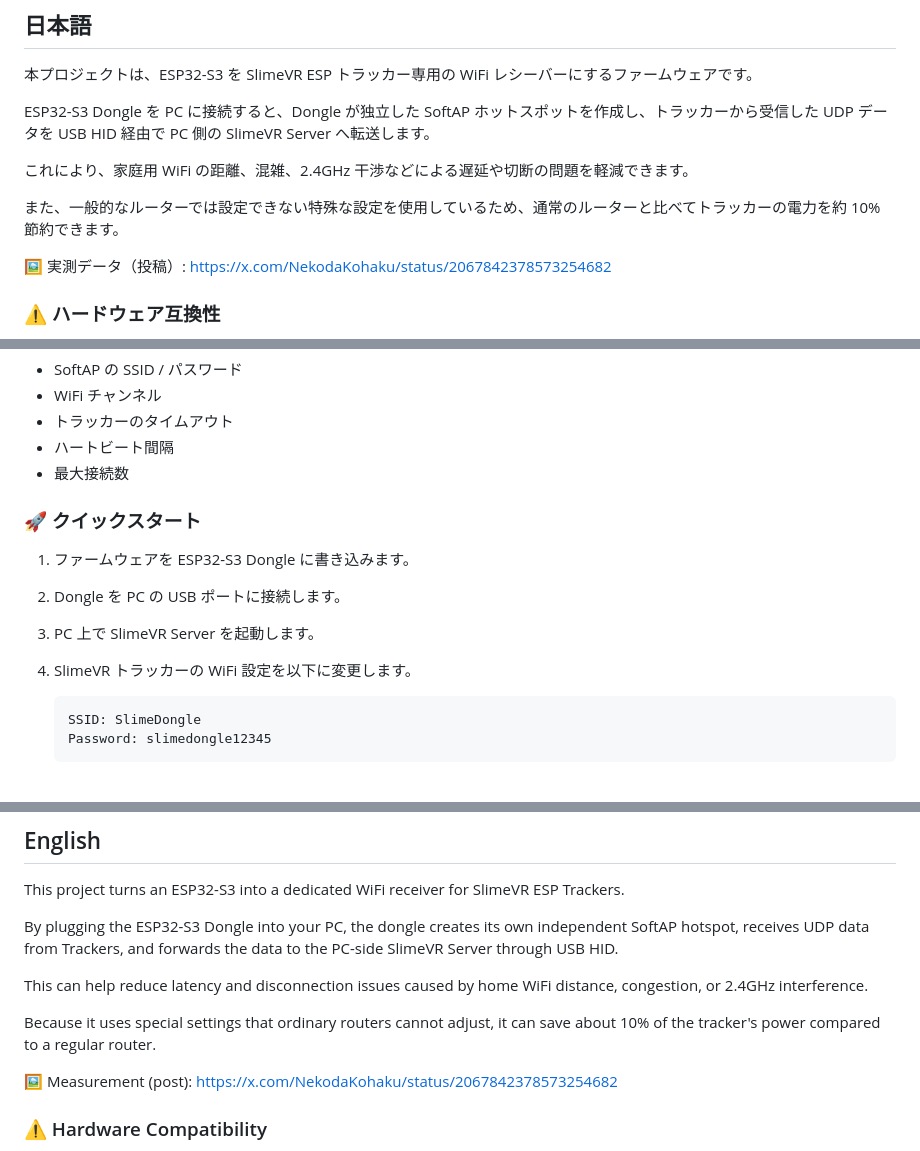
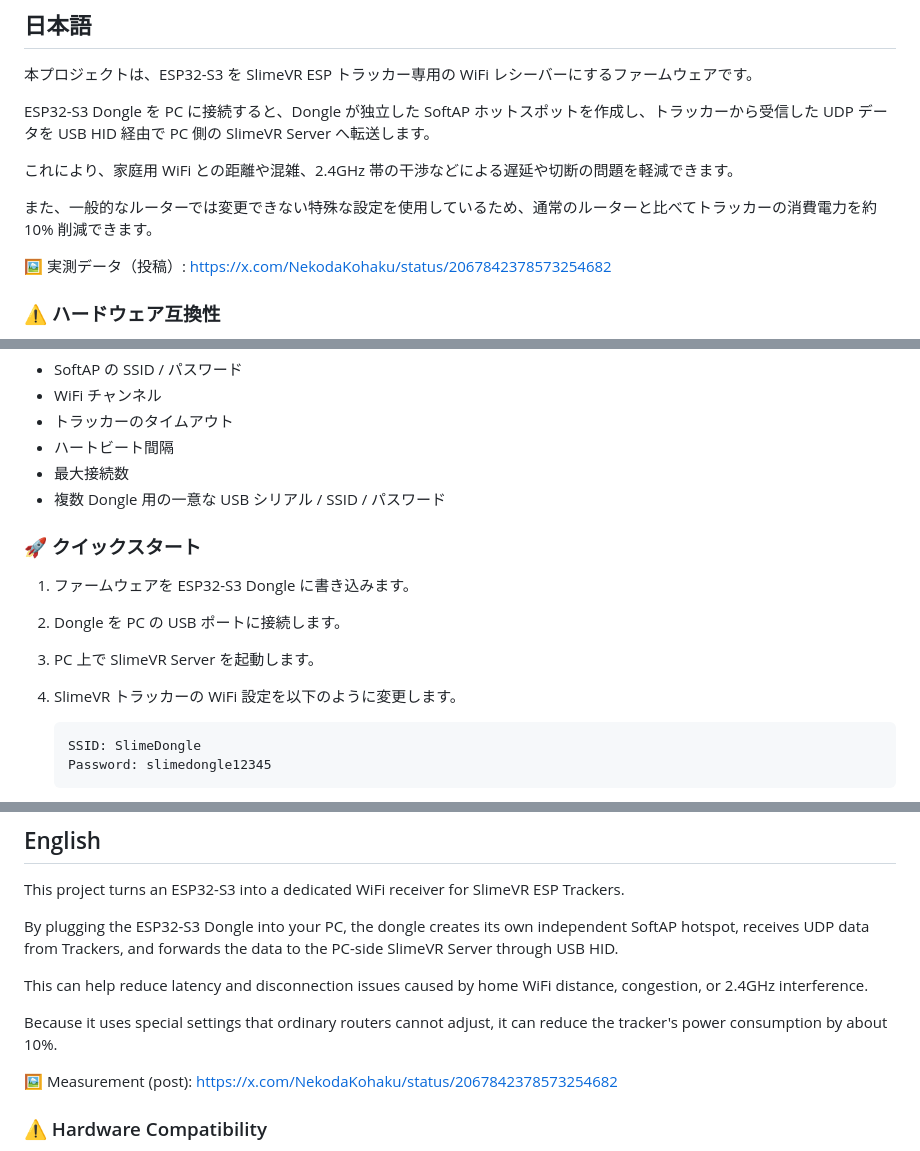
Before and after one commit to NekodaKohaku/SlimeVR-Tracker-ESP-WiFi-Dongle, a Markdown page: README.md, 3 parts joined by grey strips. GitHub-like rendering.

````diff
--- a/README.md
+++ b/README.md
@@ -10,9 +10,9 @@
 
 ESP32-S3 Dongle を PC に接続すると、Dongle が独立した SoftAP ホットスポットを作成し、トラッカーから受信した UDP データを USB HID 経由で PC 側の SlimeVR Server へ転送します。
 
-これにより、家庭用 WiFi の距離、混雑、2.4GHz 干渉などによる遅延や切断の問題を軽減できます。
+これにより、家庭用 WiFi との距離や混雑、2.4GHz 帯の干渉などによる遅延や切断の問題を軽減できます。
 
-また、一般的なルーターでは設定できない特殊な設定を使用しているため、通常のルーターと比べてトラッカーの電力を約 10% 節約できます。
+また、一般的なルーターでは変更できない特殊な設定を使用しているため、通常のルーターと比べてトラッカーの消費電力を約 10% 削減できます。
 
 🖼️ 実測データ（投稿）: <https://x.com/NekodaKohaku/status/2067842378573254682>
 
@@ -48,13 +48,14 @@ src/WifiDongleConfig.h
 - トラッカーのタイムアウト
 - ハートビート間隔
 - 最大接続数
+- 複数 Dongle 用の一意な USB シリアル / SSID / パスワード
 
 ### 🚀 クイックスタート
 
 1. ファームウェアを ESP32-S3 Dongle に書き込みます。
 2. Dongle を PC の USB ポートに接続します。
 3. PC 上で SlimeVR Server を起動します。
-4. SlimeVR トラッカーの WiFi 設定を以下に変更します。
+4. SlimeVR トラッカーの WiFi 設定を以下のように変更します。
 
    ```text
    SSID: SlimeDongle
@@ -84,7 +85,7 @@ By plugging the ESP32-S3 Dongle into your PC, the dongle creates its own indepen
 
 This can help reduce latency and disconnection issues caused by home WiFi distance, congestion, or 2.4GHz interference.
 
-Because it uses special settings that ordinary routers cannot adjust, it can save about 10% of the tracker's power compared to a regular router.
+Because it uses special settings that ordinary routers cannot adjust, it can reduce the tracker's power consumption by about 10%.
 
 🖼️ Measurement (post): <https://x.com/NekodaKohaku/status/2067842378573254682>
 
````
Also changed, not shown: other parts of README.md (+3 -1 lines).
